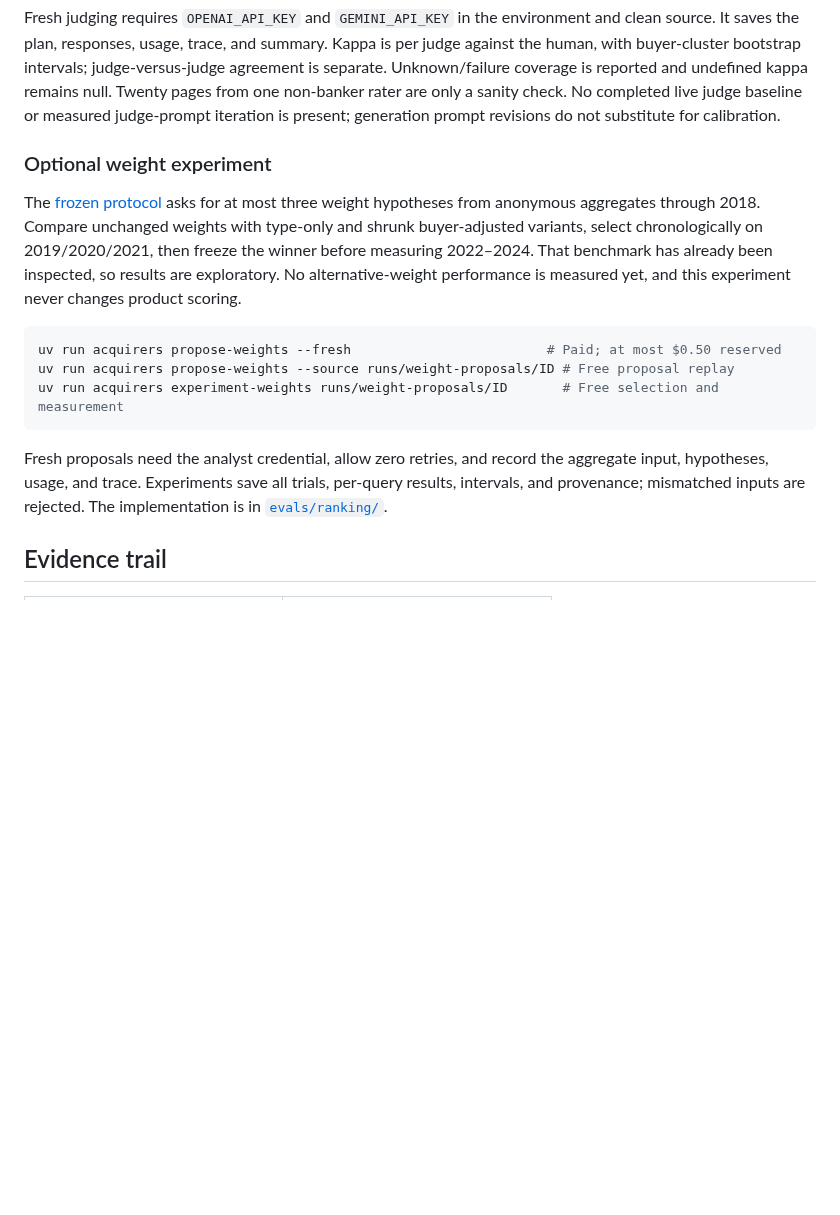
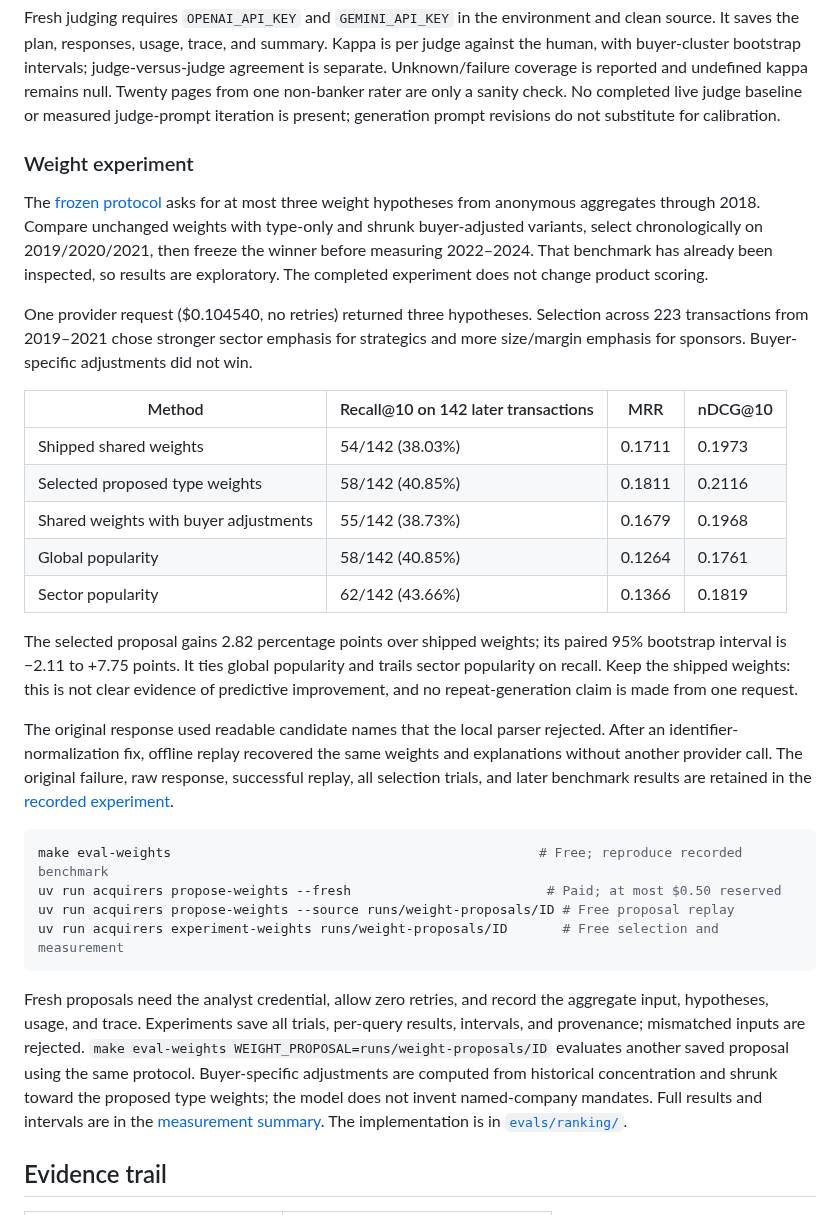
Before and after one commit to aleporin/ma-acquirer-engine, a Markdown page: docs/EVALS.md, the part around the change. Drawn GitHub-style; blank space fills up the shorter version.

````diff
--- a/docs/EVALS.md
+++ b/docs/EVALS.md
@@ -128,16 +128,40 @@ undefined kappa remains null. Twenty pages from one non-banker rater are only a
 sanity check. No completed live judge baseline or measured judge-prompt iteration
 is present; generation prompt revisions do not substitute for calibration.
 
-### Optional weight experiment
+### Weight experiment
 
 The [frozen protocol](../config/ranking_experiment.yaml) asks for at most three
 weight hypotheses from anonymous aggregates through 2018. Compare unchanged
 weights with type-only and shrunk buyer-adjusted variants, select chronologically
 on 2019/2020/2021, then freeze the winner before measuring 2022–2024. That benchmark
-has already been inspected, so results are exploratory. No alternative-weight
-performance is measured yet, and this experiment never changes product scoring.
+has already been inspected, so results are exploratory. The completed experiment
+does not change product scoring.
+
+One provider request ($0.104540, no retries) returned three hypotheses. Selection
+across 223 transactions from 2019–2021 chose stronger sector emphasis for strategics
+and more size/margin emphasis for sponsors. Buyer-specific adjustments did not win.
+
+| Method | Recall@10 on 142 later transactions | MRR | nDCG@10 |
+| --- | --- | --- | --- |
+| Shipped shared weights | 54/142 (38.03%) | 0.1711 | 0.1973 |
+| Selected proposed type weights | 58/142 (40.85%) | 0.1811 | 0.2116 |
+| Shared weights with buyer adjustments | 55/142 (38.73%) | 0.1679 | 0.1968 |
+| Global popularity | 58/142 (40.85%) | 0.1264 | 0.1761 |
+| Sector popularity | 62/142 (43.66%) | 0.1366 | 0.1819 |
+
+The selected proposal gains 2.82 percentage points over shipped weights; its paired
+95% bootstrap interval is −2.11 to +7.75 points. It ties global popularity and trails
+sector popularity on recall. Keep the shipped weights: this is not clear evidence
+of predictive improvement, and no repeat-generation claim is made from one request.
+
+The original response used readable candidate names that the local parser rejected.
+After an identifier-normalization fix, offline replay recovered the same weights
+and explanations without another provider call. The original failure, raw response,
+successful replay, all selection trials, and later benchmark results are retained
+in the [recorded experiment](../evals/results/p7-47f238dc8605d755ee5c8554e6e2220cd940e8de/weight-experiment/manifest.json).
 
 ```sh
+make eval-weights                                               # Free; reproduce recorded benchmark
 uv run acquirers propose-weights --fresh                         # Paid; at most $0.50 reserved
 uv run acquirers propose-weights --source runs/weight-proposals/ID # Free proposal replay
 uv run acquirers experiment-weights runs/weight-proposals/ID       # Free selection and measurement
@@ -146,6 +170,11 @@ uv run acquirers experiment-weights runs/weight-proposals/ID       # Free select
 Fresh proposals need the analyst credential, allow zero retries, and record the
 aggregate input, hypotheses, usage, and trace. Experiments save all trials,
 per-query results, intervals, and provenance; mismatched inputs are rejected.
+`make eval-weights WEIGHT_PROPOSAL=runs/weight-proposals/ID` evaluates another
+saved proposal using the same protocol. Buyer-specific adjustments are computed
+from historical concentration and shrunk toward the proposed type weights; the
+model does not invent named-company mandates. Full results and intervals are in
+the [measurement summary](../evals/results/p7-47f238dc8605d755ee5c8554e6e2220cd940e8de/weight-experiment/summary.md).
 The implementation is in [`evals/ranking/`](../evals/ranking/).
 
 ## Evidence trail
````
Also changed, not shown: README.md (+5 -0 lines).
